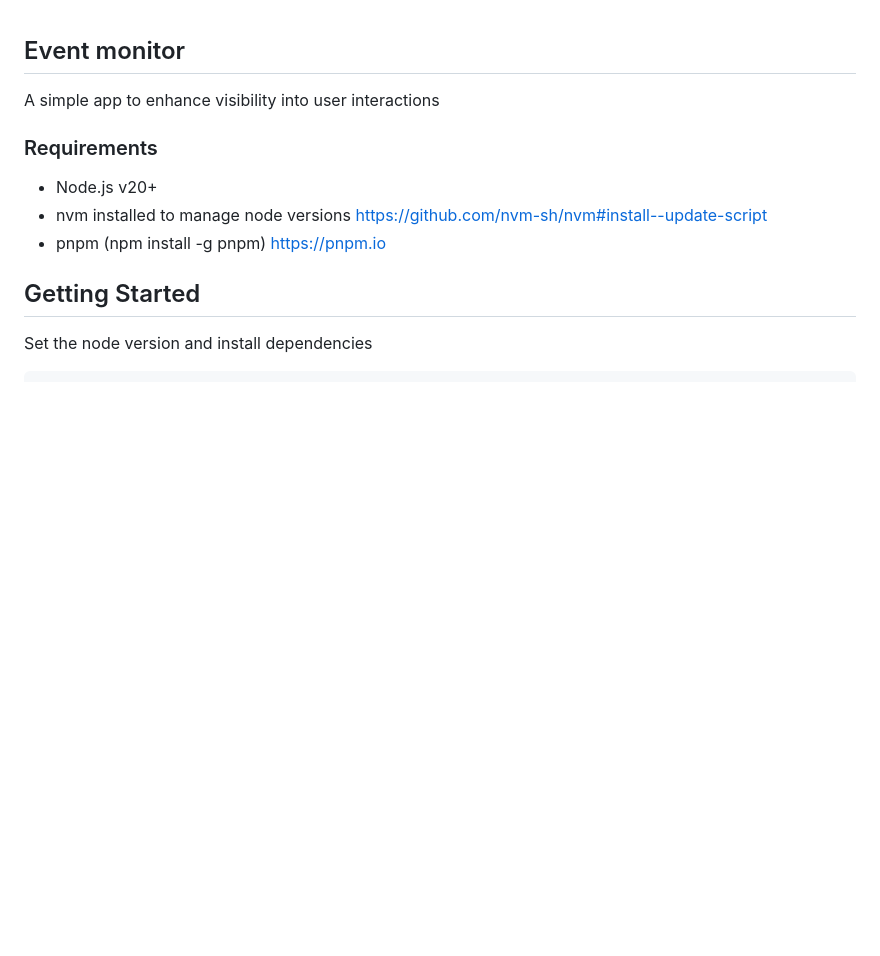
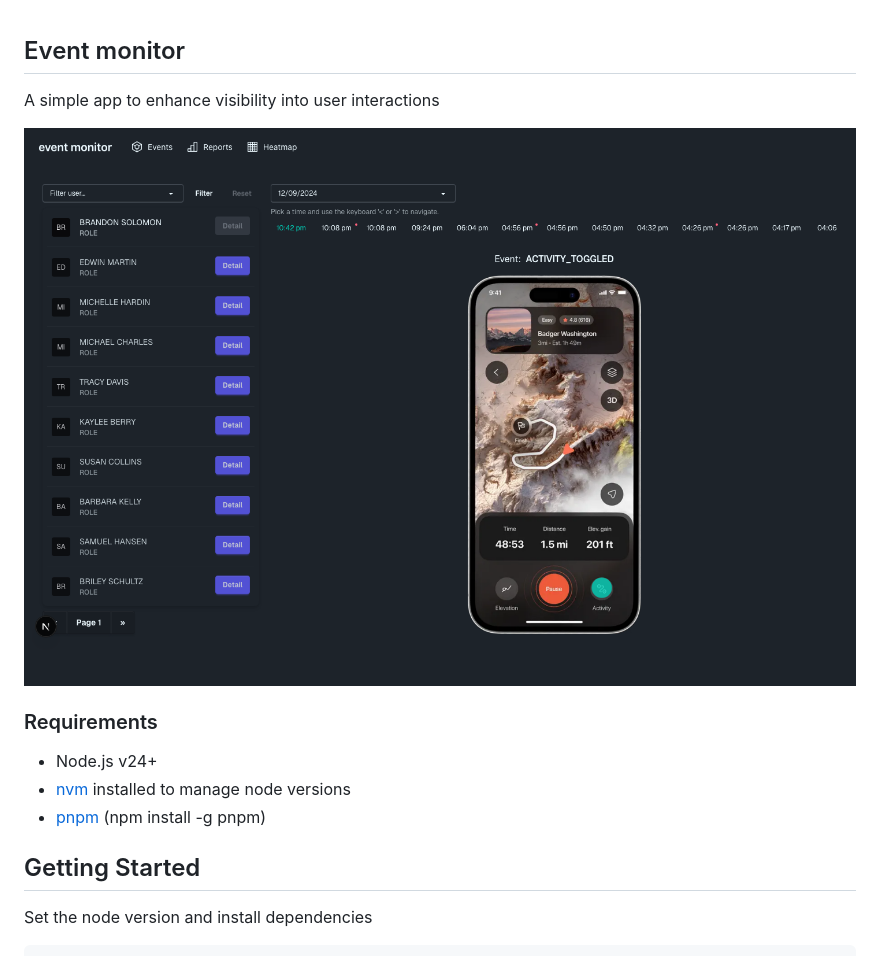
Before and after one commit to marcosrjjunior/event-monitor, a Markdown page: README.md, the part around the change. GitHub-like rendering; pictures changed too: assets/dashboard-dark.png (added); blank space fills up the shorter version.

Commit message:
add screenshot

```diff
--- a/README.md
+++ b/README.md
@@ -2,11 +2,13 @@
 
 A simple app to enhance visibility into user interactions
 
+![Event monitor dashboard](assets/dashboard-dark.png)
+
 ### Requirements
 
-- Node.js v20+
-- nvm installed to manage node versions https://github.com/nvm-sh/nvm#install--update-script
-- pnpm (npm install -g pnpm) https://pnpm.io
+- Node.js v24+
+- [nvm](https://github.com/nvm-sh/nvm#install--update-script) installed to manage node versions
+- [pnpm](https://pnpm.io) (npm install -g pnpm)
 
 ## Getting Started
 
```
